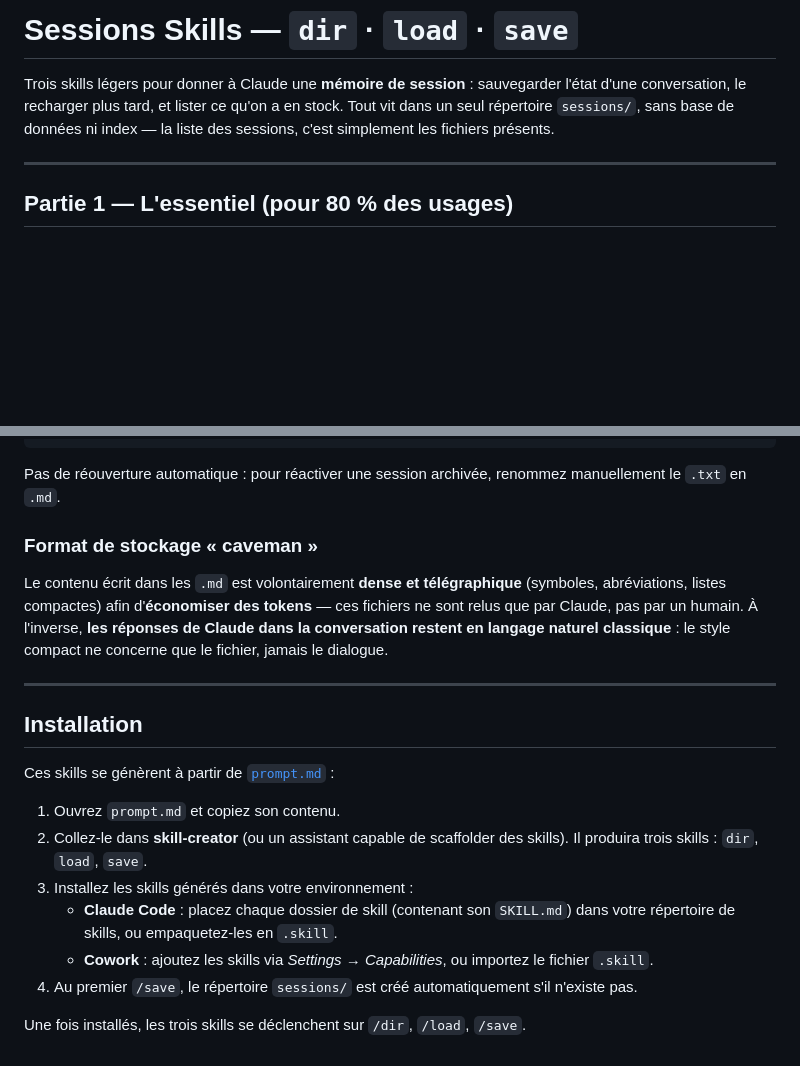
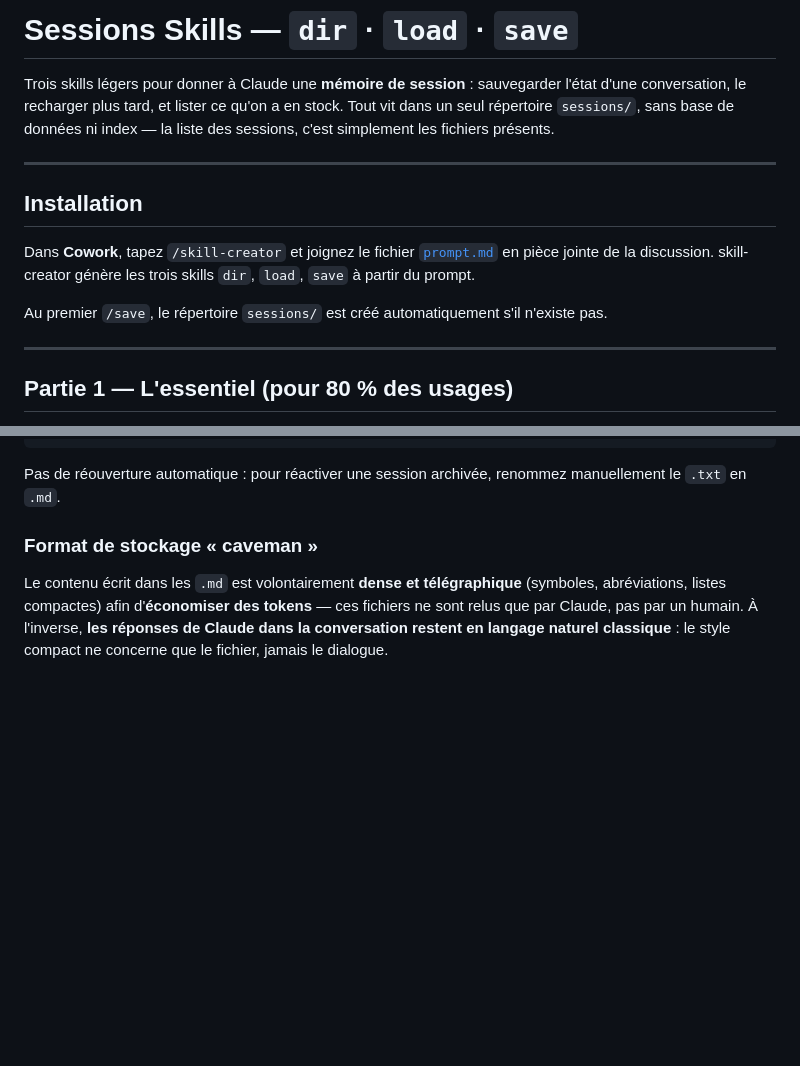
Before and after one commit to MagikKotik/vostoksite, a Markdown page: sessions-skill/readme.md, 2 parts joined by grey strips. Rendered like a GitHub page; blank space fills up the shorter version.

Commit message:
readme: simplify install, move to top

```diff
--- a/sessions-skill/readme.md
+++ b/sessions-skill/readme.md
@@ -1,6 +1,14 @@
 # Sessions Skills — `dir` · `load` · `save`
 
 Trois skills légers pour donner à Claude une **mémoire de session** : sauvegarder l'état d'une conversation, le recharger plus tard, et lister ce qu'on a en stock. Tout vit dans un seul répertoire `sessions/`, sans base de données ni index — la liste des sessions, c'est simplement les fichiers présents.
+
+---
+
+## Installation
+
+Dans **Cowork**, tapez `/skill-creator` et joignez le fichier [`prompt.md`](./prompt.md) en pièce jointe de la discussion. skill-creator génère les trois skills `dir`, `load`, `save` à partir du prompt.
+
+Au premier `/save`, le répertoire `sessions/` est créé automatiquement s'il n'existe pas.
 
 ---
 
@@ -89,18 +97,3 @@ Pas de réouverture automatique : pour réactiver une session archivée, renomme
 ### Format de stockage « caveman »
 
 Le contenu écrit dans les `.md` est volontairement **dense et télégraphique** (symboles, abréviations, listes compactes) afin d'**économiser des tokens** — ces fichiers ne sont relus que par Claude, pas par un humain. À l'inverse, **les réponses de Claude dans la conversation restent en langage naturel classique** : le style compact ne concerne que le fichier, jamais le dialogue.
-
----
-
-## Installation
-
-Ces skills se génèrent à partir de [`prompt.md`](./prompt.md) :
-
-1. Ouvrez `prompt.md` et copiez son contenu.
-2. Collez-le dans **skill-creator** (ou un assistant capable de scaffolder des skills). Il produira trois skills : `dir`, `load`, `save`.
-3. Installez les skills générés dans votre environnement :
-   - **Claude Code** : placez chaque dossier de skill (contenant son `SKILL.md`) dans votre répertoire de skills, ou empaquetez-les en `.skill`.
-   - **Cowork** : ajoutez les skills via *Settings → Capabilities*, ou importez le fichier `.skill`.
-4. Au premier `/save`, le répertoire `sessions/` est créé automatiquement s'il n'existe pas.
-
-Une fois installés, les trois skills se déclenchent sur `/dir`, `/load`, `/save`.
```
